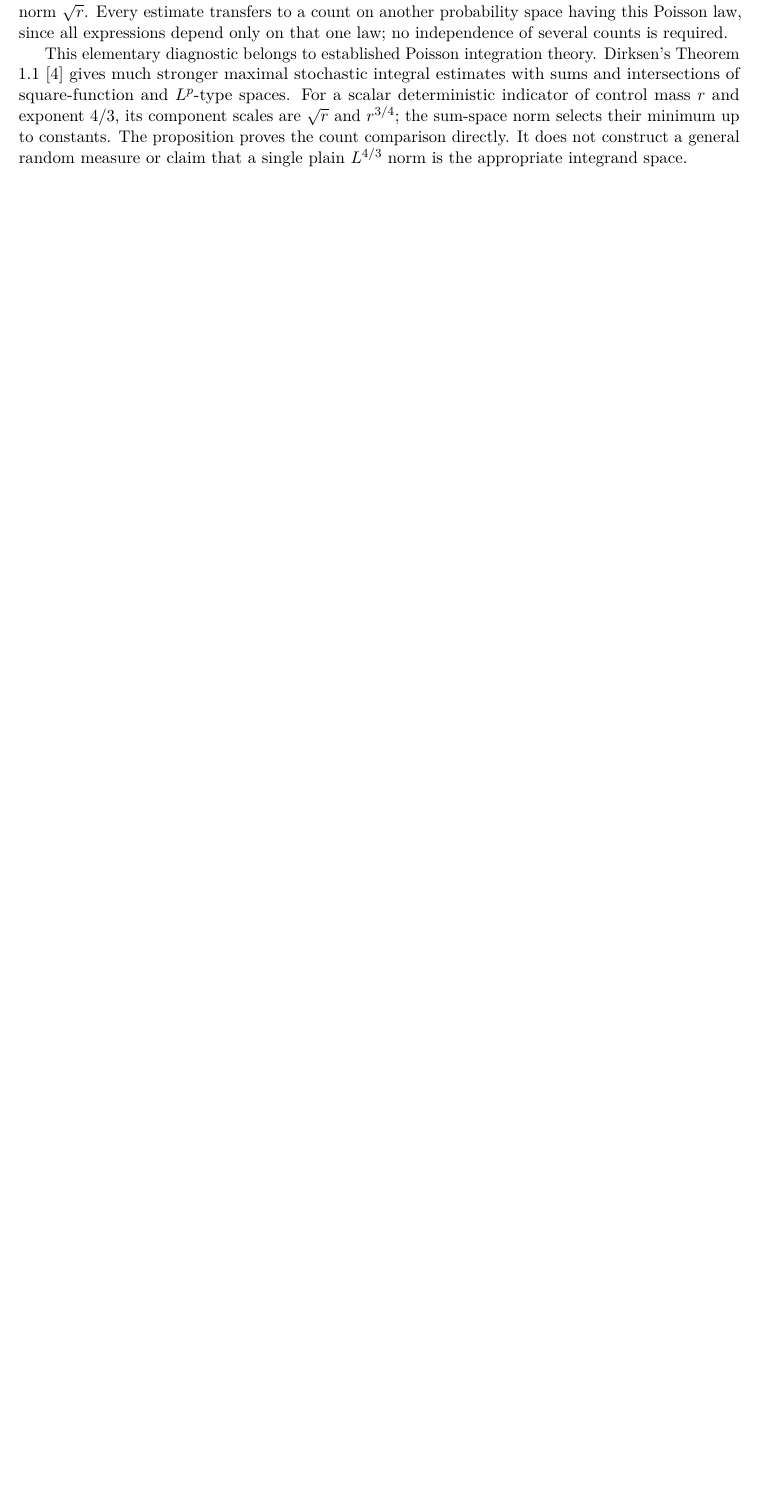
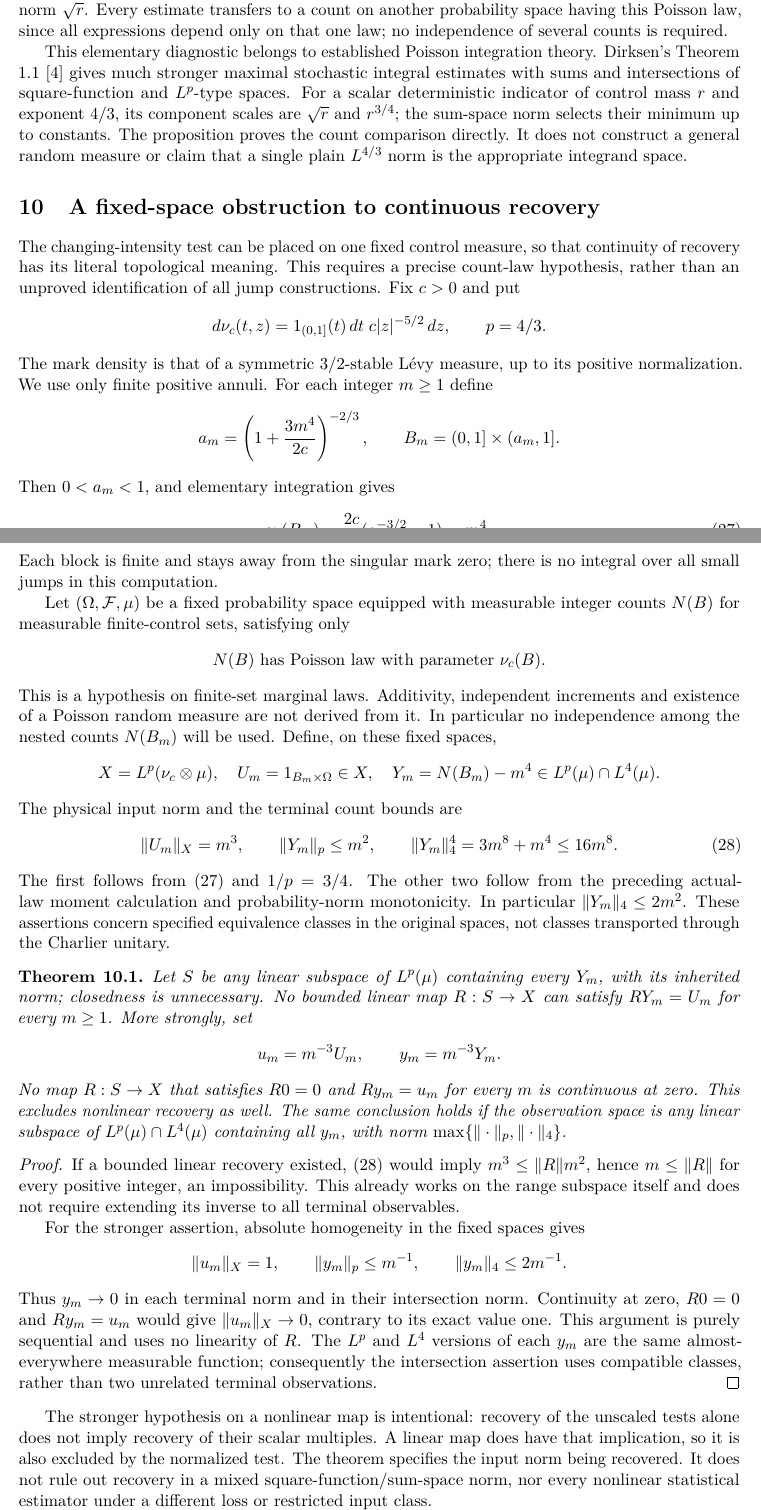
Before and after one commit to QuijoticResearch/OperatorDerivativeRewrite, a LaTeX paper (manuscripts/poisson-gaussian-transport/main.tex): part of page 12 of 15 before the commit and two parts of pages 12 and 13 of 17 after it, the two joined at a grey line, cut so that both start at the same text, the shorter picture padded with empty space. Compiled offline with pdfLaTeX.

Commit message:
Consolidate fixed-space Poisson recovery discontinuity with exact count-law scope

```diff
--- a/manuscripts/poisson-gaussian-transport/main.tex
+++ b/manuscripts/poisson-gaussian-transport/main.tex
@@ -14,7 +14,7 @@
 \newcommand{\code}[1]{{\small\nolinkurl{#1}}}
 \title{Poisson--Gaussian transport:\\closed graphs, coherent recovery and nonlinear limits}
 \author{Project Stardust}
-\date{Reviewed formalization companion, October 29, 2026}
+\date{Reviewed formalization companion, October 30, 2026}
 \begin{document}
 \maketitle
 \begin{abstract}
@@ -860,3 +860,100 @@ directly. It does not construct a general random measure or claim
 that a single plain $L^{4/3}$ norm is the appropriate integrand space.
 
 
+
+\section{A fixed-space obstruction to continuous recovery}
+The changing-intensity test can be placed on one fixed control measure,
+so that continuity of recovery has its literal topological meaning.
+This requires a precise count-law hypothesis, rather than an unproved
+identification of all jump constructions. Fix $c>0$ and put
+\[
+ d\nu_c(t,z)=1_{(0,1]}(t)\,dt\;c|z|^{-5/2}\,dz,
+ \qquad p=4/3.
+\]
+The mark density is that of a symmetric $3/2$-stable L\'evy measure,
+up to its positive normalization. We use only finite positive annuli.
+For each integer $m\geq1$ define
+\[
+ a_m=\left(1+\frac{3m^4}{2c}\right)^{-2/3},\qquad
+ B_m=(0,1]\times(a_m,1].
+\]
+Then $0<a_m<1$, and elementary integration gives
+\begin{equation}\label{eq:stable-block}
+ \nu_c(B_m)=\frac{2c}{3}(a_m^{-3/2}-1)=m^4.
+\end{equation}
+Each block is finite and stays away from the singular mark zero;
+there is no integral over all small jumps in this computation.
+
+Let $(\Omega,\mathcal F,\mu)$ be a fixed probability space equipped
+with measurable integer counts $N(B)$ for measurable finite-control
+sets, satisfying only
+\[
+ N(B)\ \hbox{has Poisson law with parameter }\nu_c(B).
+\]
+This is a hypothesis on finite-set marginal laws. Additivity,
+independent increments and existence of a Poisson random measure are
+not derived from it. In particular no independence among the nested
+counts $N(B_m)$ will be used. Define, on these fixed spaces,
+\[
+ X=L^p(\nu_c\otimes\mu),\quad
+ U_m=1_{B_m\times\Omega}\in X,\quad
+ Y_m=N(B_m)-m^4\in L^p(\mu)\cap L^4(\mu).
+\]
+The physical input norm and the terminal count bounds are
+\begin{equation}\label{eq:fixed-count-norms}
+ \|U_m\|_X=m^3,\qquad
+ \|Y_m\|_p\leq m^2,\qquad
+ \|Y_m\|_4^4=3m^8+m^4\leq16m^8.
+\end{equation}
+The first follows from \eqref{eq:stable-block} and $1/p=3/4$.
+The other two follow from the preceding actual-law moment calculation
+and probability-norm monotonicity. In particular $\|Y_m\|_4\leq2m^2$.
+These assertions concern specified equivalence classes in the original
+spaces, not classes transported through the Charlier unitary.
+
+\begin{theorem}\label{thm:fixed-recovery}
+Let $S$ be any linear subspace of $L^p(\mu)$ containing every $Y_m$,
+with its inherited norm; closedness is unnecessary. No bounded linear
+map $R:S\to X$ can satisfy $RY_m=U_m$ for every $m\geq1$.
+More strongly, set
+\[
+ u_m=m^{-3}U_m,\qquad y_m=m^{-3}Y_m.
+\]
+No map $R:S\to X$ that satisfies $R0=0$ and $Ry_m=u_m$ for every
+$m$ is continuous at zero. This excludes nonlinear recovery as well.
+The same conclusion holds if the observation space is any linear
+subspace of $L^p(\mu)\cap L^4(\mu)$ containing all $y_m$, with
+norm $\max\{\|\cdot\|_p,\|\cdot\|_4\}$.
+\end{theorem}
+\begin{proof}
+If a bounded linear recovery existed, \eqref{eq:fixed-count-norms}
+would imply $m^3\leq\|R\|m^2$, hence $m\leq\|R\|$ for every
+positive integer, an impossibility. This already works on the range
+subspace itself and does not require extending its inverse to all
+terminal observables.
+
+For the stronger assertion, absolute homogeneity in the fixed spaces
+gives
+\[
+ \|u_m\|_X=1,\qquad
+ \|y_m\|_p\leq m^{-1},\qquad
+ \|y_m\|_4\leq2m^{-1}.
+\]
+Thus $y_m\to0$ in each terminal norm and in their intersection norm.
+Continuity at zero, $R0=0$ and $Ry_m=u_m$ would give
+$\|u_m\|_X\to0$, contrary to its exact value one. This argument is
+purely sequential and uses no linearity of $R$. The $L^p$ and $L^4$
+versions of each $y_m$ are the same almost-everywhere measurable
+function; consequently the intersection assertion uses compatible
+classes, rather than two unrelated terminal observations.
+\end{proof}
+
+The stronger hypothesis on a nonlinear map is intentional: recovery
+of the unscaled tests alone does not imply recovery of their scalar
+multiples. A linear map does have that implication, so it is also
+excluded by the normalized test. The theorem specifies the input
+norm being recovered. It does not rule out recovery in a mixed
+square-function/sum-space norm, nor every nonlinear statistical
+estimator under a different loss or restricted input class.
+
+This fixed-space test explains why adding an ordinary terminal $L^4$
```
Also changed, not shown: manuscripts/EDITORIAL_INVENTORY.md (+1 -1 lines), manuscripts/INDEX.md (+2 -2 lines), manuscripts/LIBRARY_SURVEY.md (+3 -1 lines), manuscripts/PUBLICATION_SESSION.md (+2 -0 lines), manuscripts/poisson-gaussian-transport/editorial-status.md (+5 -3 lines), README.md, manuscripts/poisson-gaussian-transport/main.pdf, manuscripts/poisson-gaussian-transport/main.tex (13 more changed lines), 10 other files.
